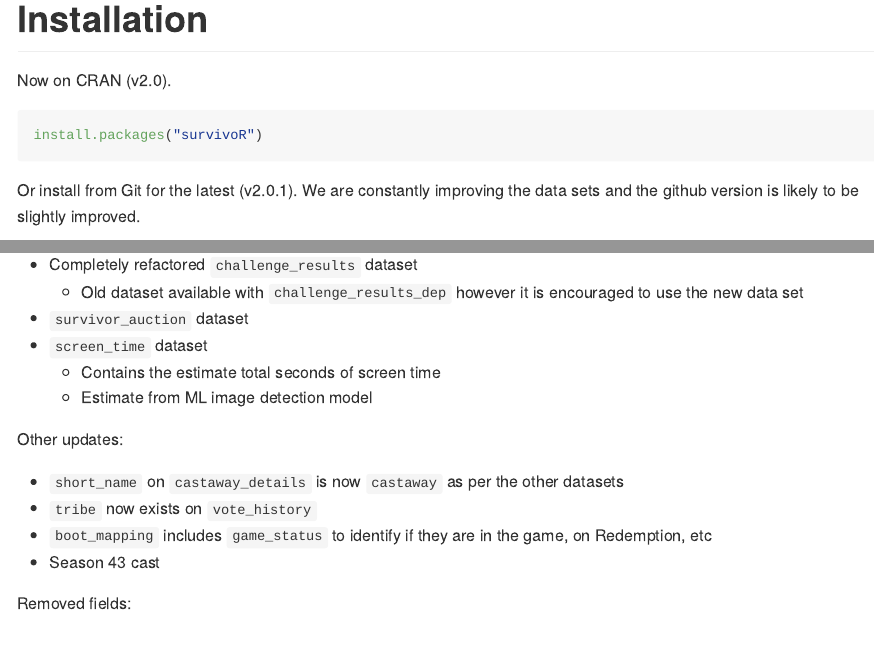
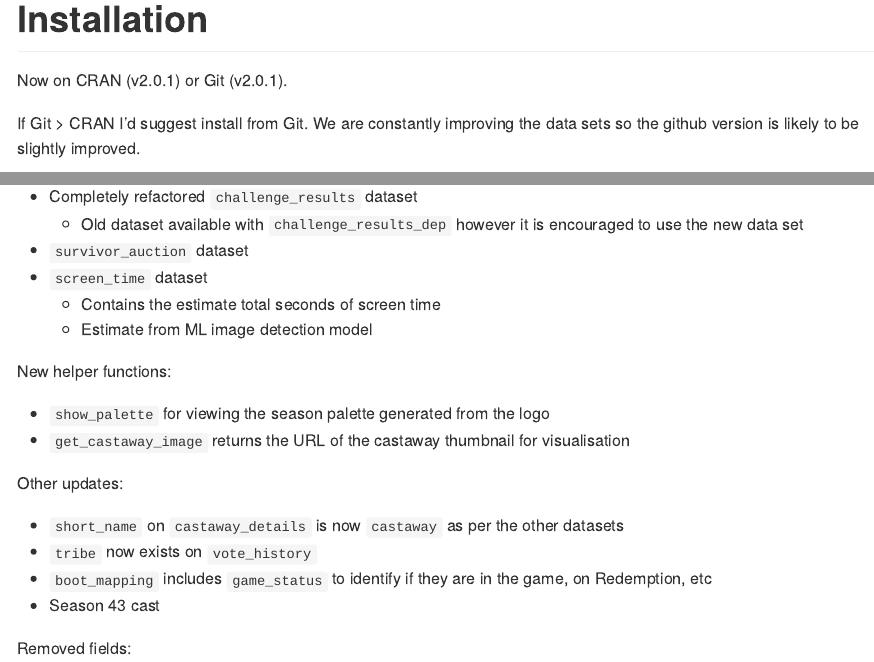
Before and after one commit to doehm/survivoR, an R Markdown document (README.Rmd): the page in a window 1100 px wide, from 290 px down, and a second part further down, joined at a grey line. The pictures show the output file README.md that the author committed with the source, drawn offline in the style of GitHub; badge pictures from the web are left out.

Commit message:
DOC updated readme

````diff
--- a/README.Rmd
+++ b/README.Rmd
@@ -61,13 +63,13 @@ survivoR is a collection of data sets detailing events across `r max_seasons` se
 
 # Installation
 
-Now on CRAN (v2.0).
+Now on CRAN (v2.0.1) or Git (`r version`).
+
+If Git > CRAN I'd suggest install from Git. We are constantly improving the data sets so the github version is likely to be slightly improved.
 
 ```{r, eval = FALSE}
 install.packages("survivoR")
 ```
-
-Or install from Git for the latest (`r str_replace(readLines("DESCRIPTION")[4], 'Version: ', 'v')`). We are constantly improving the data sets and the github version is likely to be slightly improved.
 
 ```{r, eval = FALSE}
 devtools::install_github("doehm/survivoR")
@@ -93,6 +95,11 @@ New datasets:
   * Contains the estimate total seconds of screen time
   * Estimate from ML image detection model
 
+New helper functions:
+
+* `show_palette` for viewing the season palette generated from the logo
+* `get_castaway_image` returns the URL of the castaway thumbnail for visualisation
+
 Other updates:
 
 * `short_name` on `castaway_details` is now `castaway` as per the other datasets
````
Also changed, not shown: README.md, README.Rmd (4 more changed lines).
